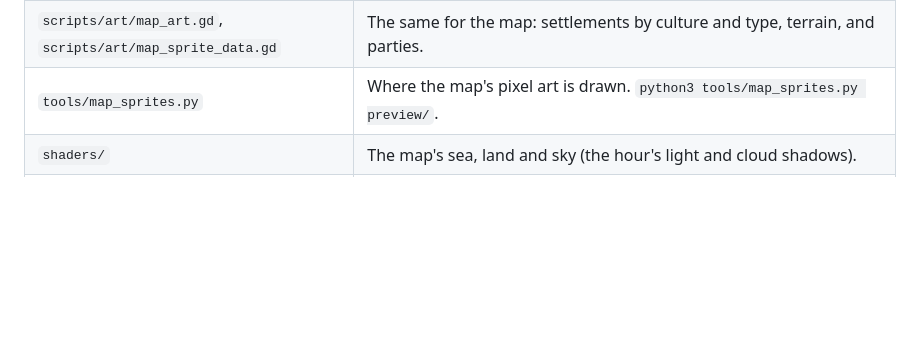
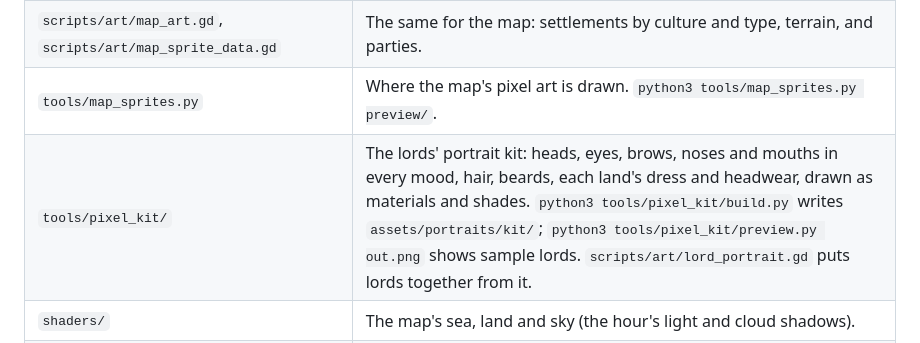
Before and after one commit to chanderson7/GamePtotype, a Markdown page: README.md, the part around the change. Drawn GitHub-style; blank space fills up the shorter version.

```diff
--- a/README.md
+++ b/README.md
@@ -177,6 +177,7 @@ The project uses the Compatibility renderer, which also runs in the iOS Simulato
 | `tools/unit_sprites.py` | Where the unit pixel art is drawn, culture by culture, with the battlefield's rocks and bushes. Edit this, then run `python3 tools/unit_sprites.py preview/` to regenerate `sprite_data.gd` and a preview sheet. |
 | `scripts/art/map_art.gd`, `scripts/art/map_sprite_data.gd` | The same for the map: settlements by culture and type, terrain, and parties. |
 | `tools/map_sprites.py` | Where the map's pixel art is drawn. `python3 tools/map_sprites.py preview/`. |
+| `tools/pixel_kit/` | The lords' portrait kit: heads, eyes, brows, noses and mouths in every mood, hair, beards, each land's dress and headwear, drawn as materials and shades. `python3 tools/pixel_kit/build.py` writes `assets/portraits/kit/`; `python3 tools/pixel_kit/preview.py out.png` shows sample lords. `scripts/art/lord_portrait.gd` puts lords together from it. |
 | `shaders/` | The map's sea, land and sky (the hour's light and cloud shadows). |
 | `tools/music.py` | Composes and synthesizes the map themes and all the sound effects with numpy, and encodes them to Ogg Vorbis with ffmpeg into `assets/audio/`. `python3 tools/music.py` renders everything, or name one piece, `sfx`, or a prefix such as `'base_*'`. |
 | `tools/battle_sfx.py` | The battle sounds: clash banks, the melee's din, missiles landing, crowds, siege sounds and each realm's calls, layered from recorded metal and wood (the same CC0 library) and synthesis. `python3 tools/music.py battle_sfx` renders them. |
```
Also changed, not shown: docs/game-feel-audit.md (+34 -0 lines), assets/portraits/kit/kit.png (added), 13 other files.
